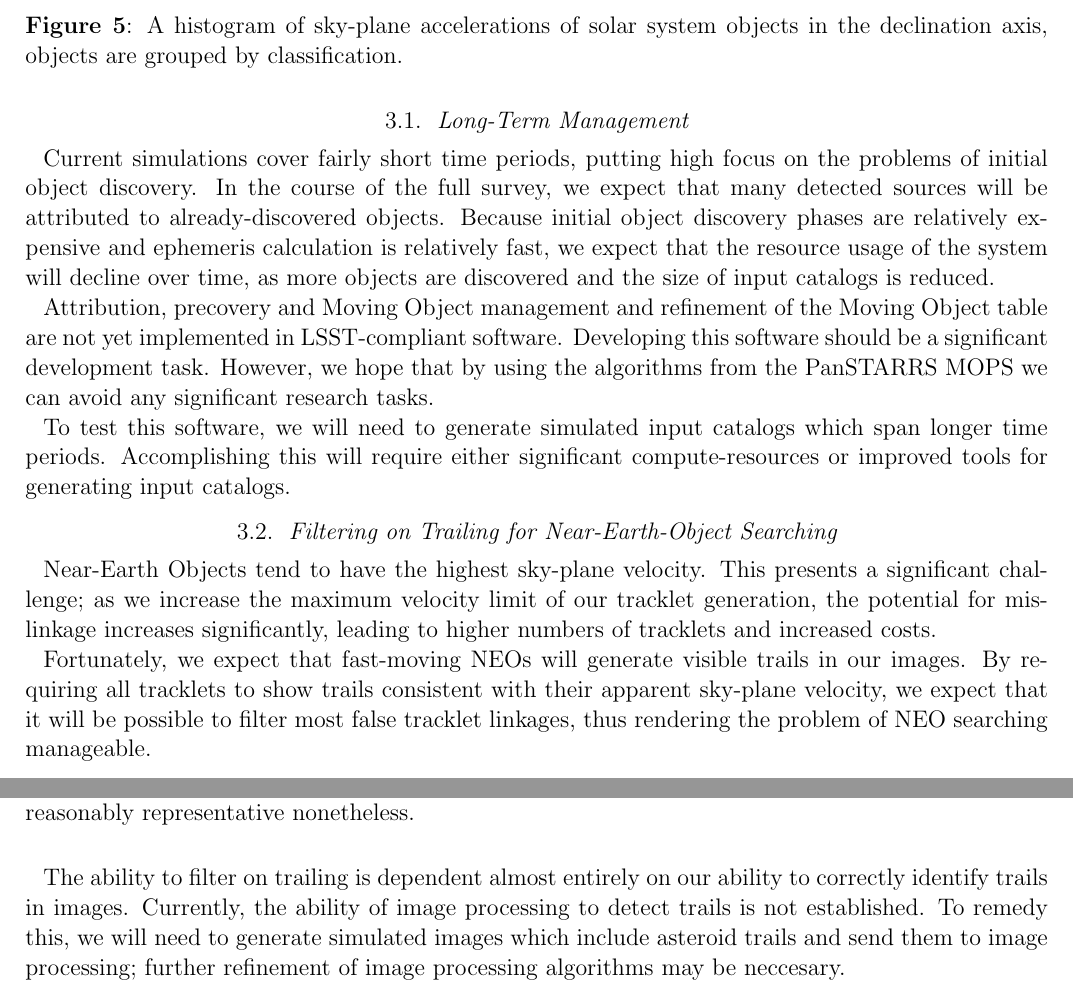
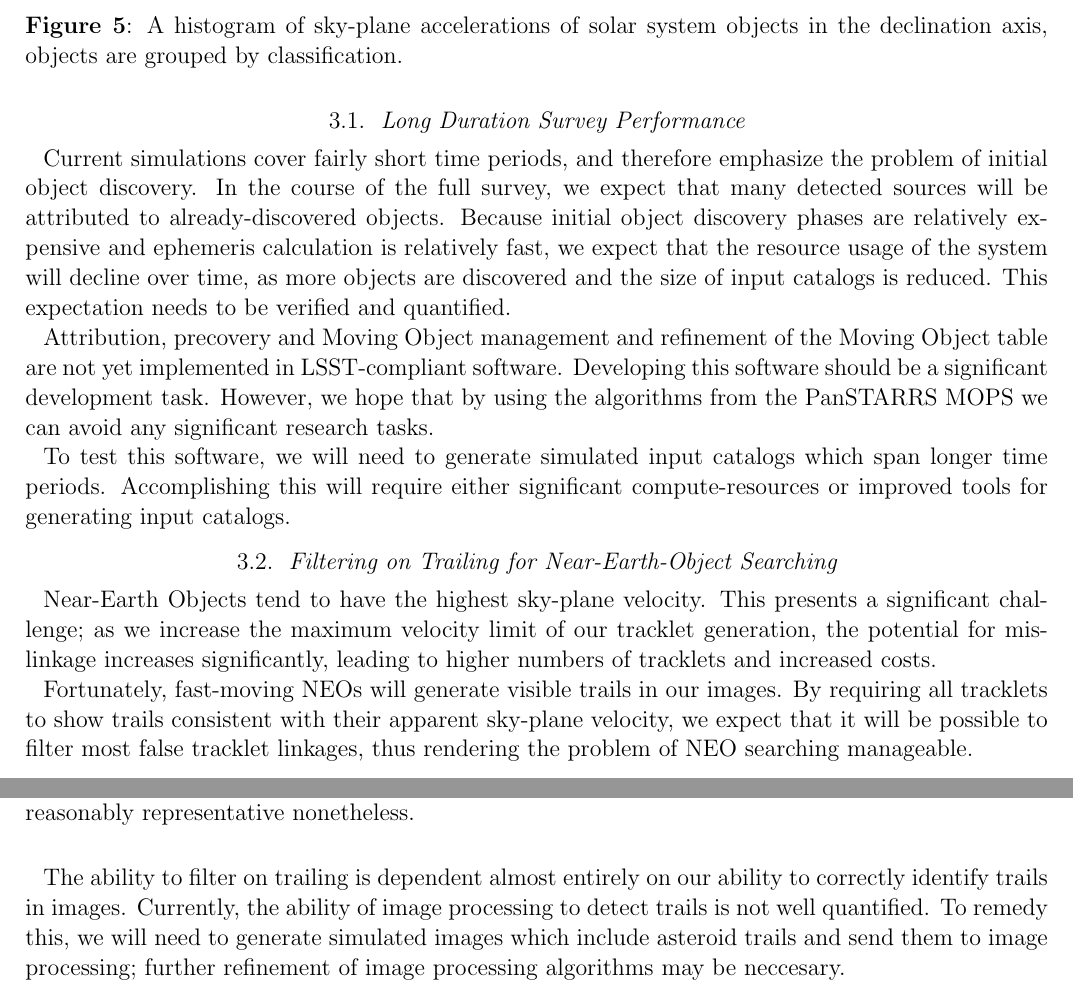
Before and after one commit to lsst/mops_daymops, a LaTeX paper (doc/baseline/baseline.tex): two parts of pages 11 and 12 of 15, joined at a grey line, cut so that both start at the same text. Compiled offline with pdfLaTeX; an older LaTeX class or package is replaced by its successor.

Commit message:
Integrated Tim's changes to the document.

```diff
--- a/doc/baseline/baseline.tex
+++ b/doc/baseline/baseline.tex
@@ -802,16 +802,17 @@ LSST-appropriate style, further research and development are needed.
 
 
 
-\subsection{Long-Term Management}
+\subsection{Long Duration Survey Performance}
 
-Current simulations cover fairly short time periods, putting high
-focus on the problems of initial object discovery.  In the course of
+Current simulations cover fairly short time periods, and therefore
+emphasize the problem of initial object discovery.  In the course of
 the full survey, we expect that many detected sources will be
 attributed to already-discovered objects.  Because initial object
 discovery phases are relatively expensive and ephemeris calculation is
 relatively fast, we expect that the resource usage of the system will
 decline over time, as more objects are discovered and the size of
-input catalogs is reduced.
+input catalogs is reduced.  This expectation needs to be verified and
+quantified.
 
 Attribution, precovery and Moving Object management and refinement of the
 Moving Object table are not yet implemented in LSST-compliant software.
@@ -836,15 +837,15 @@ limit of our tracklet generation, the potential for mislinkage
 increases significantly, leading to higher numbers of tracklets and
 increased costs.
 
-Fortunately, we expect that fast-moving NEOs will generate visible
-trails in our images.  By requiring all tracklets to show trails
-consistent with their apparent sky-plane velocity, we expect that it
-will be possible to filter most false tracklet linkages, thus
-rendering the problem of NEO searching manageable.
+Fortunately, fast-moving NEOs will generate visible trails in our
+images.  By requiring all tracklets to show trails consistent with
+their apparent sky-plane velocity, we expect that it will be possible
+to filter most false tracklet linkages, thus rendering the problem of
+NEO searching manageable.
 
 The ability to filter on trailing is dependent almost entirely on our
 ability to correctly identify trails in images.  Currently, the
-ability of image processing to detect trails is not established.  To
+ability of image processing to detect trails is not well quantified.  To
 remedy this, we will need to generate simulated images which include
 asteroid trails and send them to image processing; further refinement
 of image processing algorithms may be neccesary.
```
Also changed, not shown: doc/baseline/baseline.tex (6 more changed lines).
